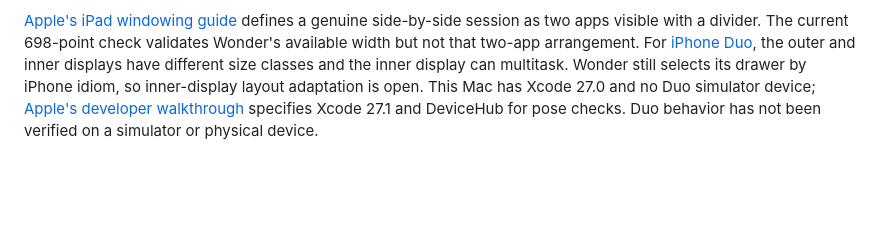
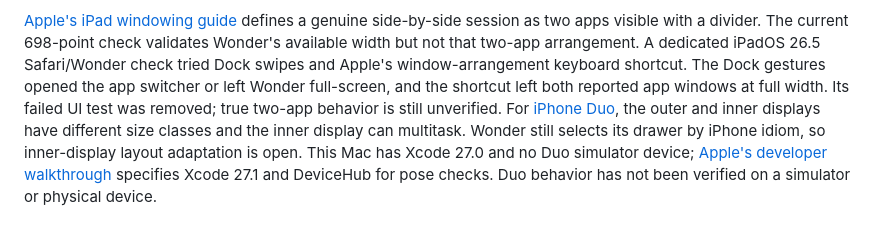
Before and after one commit to swaymun/wonder, a Markdown page: BETA_STATUS.md, the part around the change. GitHub-like rendering; blank space fills up the shorter version.

Commit message:
Document iPad two-app verification gate

```diff
--- a/BETA_STATUS.md
+++ b/BETA_STATUS.md
@@ -443,7 +443,11 @@ checkpoint.
 [Apple's iPad windowing guide](https://support.apple.com/en-us/125309)
 defines a genuine side-by-side session as two apps visible with a divider.
 The current 698-point check validates Wonder's available width but not that
-two-app arrangement. For [iPhone Duo](https://developer.apple.com/design/human-interface-guidelines/designing-for-iphone-duo),
+two-app arrangement. A dedicated iPadOS 26.5 Safari/Wonder check tried Dock
+swipes and Apple's window-arrangement keyboard shortcut. The Dock gestures
+opened the app switcher or left Wonder full-screen, and the shortcut left
+both reported app windows at full width. Its failed UI test was removed; true
+two-app behavior is still unverified. For [iPhone Duo](https://developer.apple.com/design/human-interface-guidelines/designing-for-iphone-duo),
 the outer and inner displays have different size classes and the inner display
 can multitask. Wonder still selects its drawer by iPhone idiom, so inner-display
 layout adaptation is open. This Mac has Xcode 27.0 and no Duo simulator device;
```
